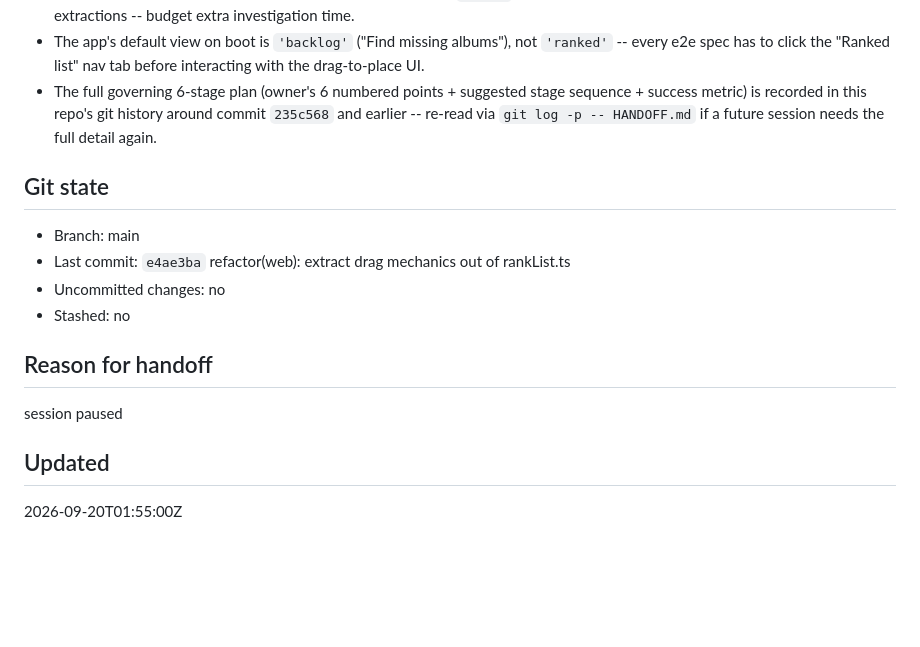
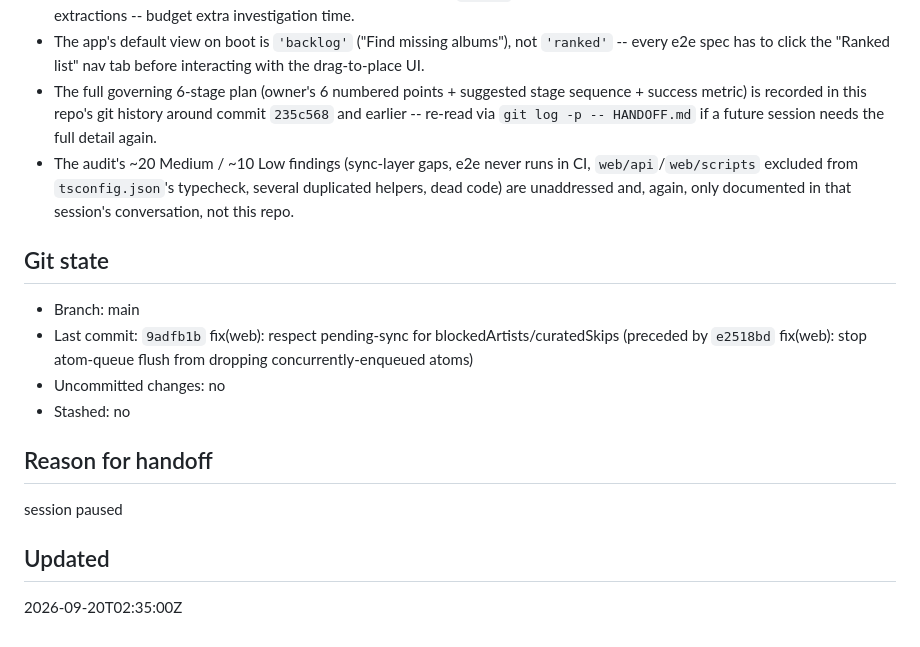
Before and after one commit to k-obrien17/album-case, a Markdown page: HANDOFF.md, the part around one of its changes. Drawn GitHub-style; blank space fills up the shorter version.

```diff
--- a/HANDOFF.md
+++ b/HANDOFF.md
@@ -20,10 +31,11 @@ None open right now.
 - Candidate/discovery ownership + bootstrap will hit the same `main()` bootstrap interleaving that limited stages 1 and 3's extractions -- budget extra investigation time.
 - The app's default view on boot is `'backlog'` ("Find missing albums"), not `'ranked'` -- every e2e spec has to click the "Ranked list" nav tab before interacting with the drag-to-place UI.
 - The full governing 6-stage plan (owner's 6 numbered points + suggested stage sequence + success metric) is recorded in this repo's git history around commit `235c568` and earlier -- re-read via `git log -p -- HANDOFF.md` if a future session needs the full detail again.
+- The audit's ~20 Medium / ~10 Low findings (sync-layer gaps, e2e never runs in CI, `web/api`/`web/scripts` excluded from `tsconfig.json`'s typecheck, several duplicated helpers, dead code) are unaddressed and, again, only documented in that session's conversation, not this repo.
 
 ## Git state
 - Branch: main
-- Last commit: `e4ae3ba` refactor(web): extract drag mechanics out of rankList.ts
+- Last commit: `9adfb1b` fix(web): respect pending-sync for blockedArtists/curatedSkips (preceded by `e2518bd` fix(web): stop atom-queue flush from dropping concurrently-enqueued atoms)
 - Uncommitted changes: no
 - Stashed: no
 
@@ -31,4 +43,4 @@ None open right now.
 session paused
 
 ## Updated
-2026-09-20T01:55:00Z
+2026-09-20T02:35:00Z
```
Also changed, not shown: other parts of HANDOFF.md (+14 -3 lines).
